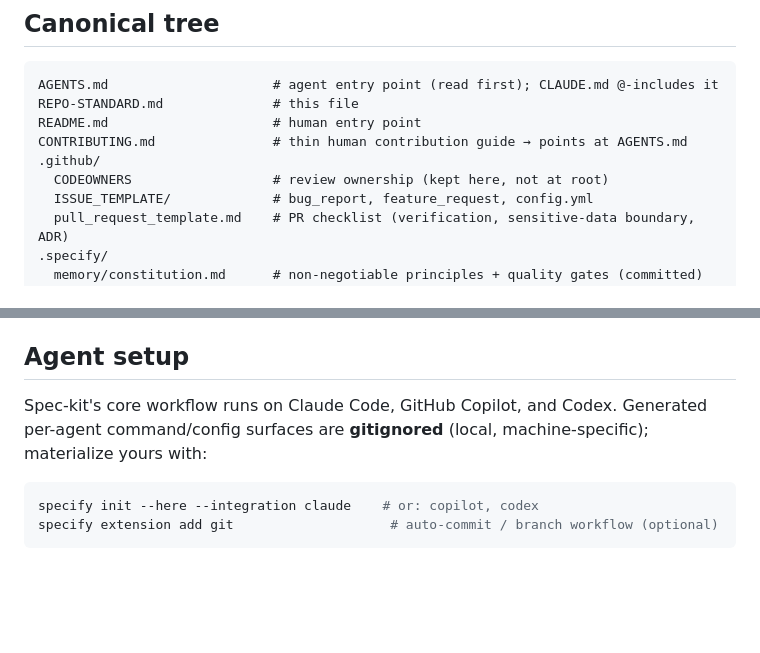
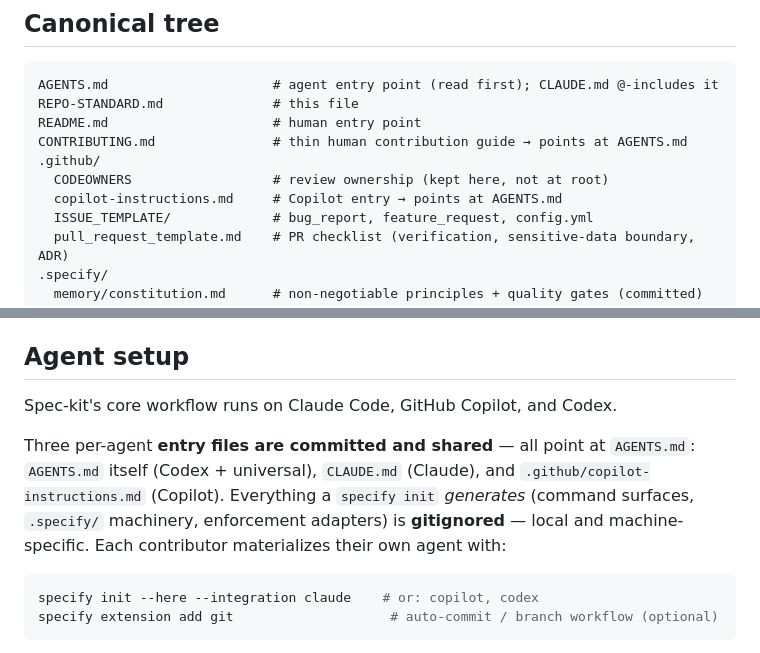
Before and after one commit to tahabakhit/agent-repo-standard, a Markdown page: template/REPO-STANDARD.md, 2 parts joined by grey strips. GitHub-like rendering; blank space fills up the shorter version.

Commit message:
feat: add .github/copilot-instructions.md to the standard; document committed agent-entry trio

````diff
--- a/template/REPO-STANDARD.md
+++ b/template/REPO-STANDARD.md
@@ -28,6 +28,7 @@ README.md                     # human entry point
 CONTRIBUTING.md               # thin human contribution guide → points at AGENTS.md
 .github/
   CODEOWNERS                  # review ownership (kept here, not at root)
+  copilot-instructions.md     # Copilot entry → points at AGENTS.md
   ISSUE_TEMPLATE/             # bug_report, feature_request, config.yml
   pull_request_template.md    # PR checklist (verification, sensitive-data boundary, ADR)
 .specify/
@@ -80,8 +81,13 @@ present.
 ## Agent setup
 
 Spec-kit's core workflow runs on Claude Code, GitHub Copilot, and Codex.
-Generated per-agent command/config surfaces are **gitignored** (local,
-machine-specific); materialize yours with:
+
+Three per-agent **entry files are committed and shared** — all point at `AGENTS.md`:
+`AGENTS.md` itself (Codex + universal), `CLAUDE.md` (Claude), and
+`.github/copilot-instructions.md` (Copilot). Everything a `specify init`
+*generates* (command surfaces, `.specify/` machinery, enforcement adapters) is
+**gitignored** — local and machine-specific. Each contributor materializes their
+own agent with:
 
 ```bash
 specify init --here --integration claude    # or: copilot, codex
````
Also changed, not shown: template/.github/copilot-instructions.md (added, +10 -0 lines).
